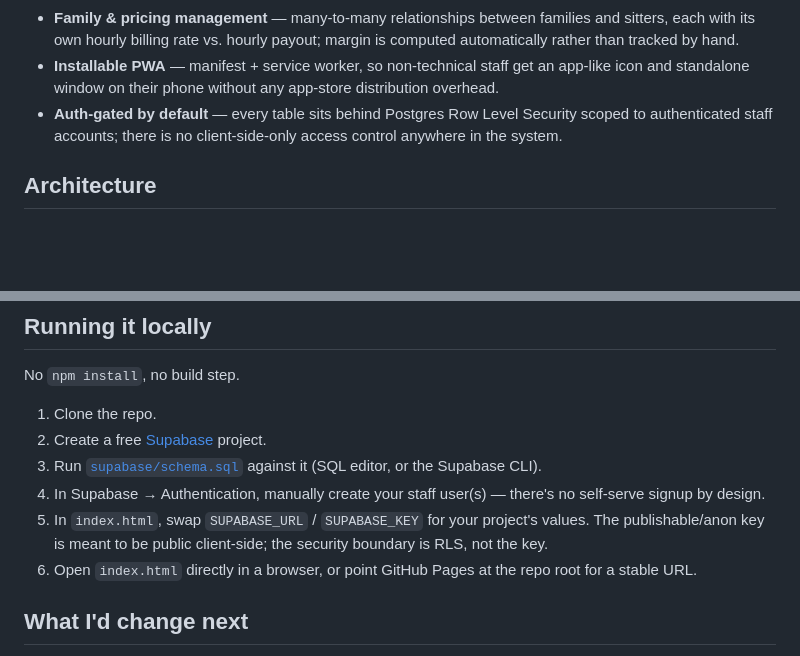
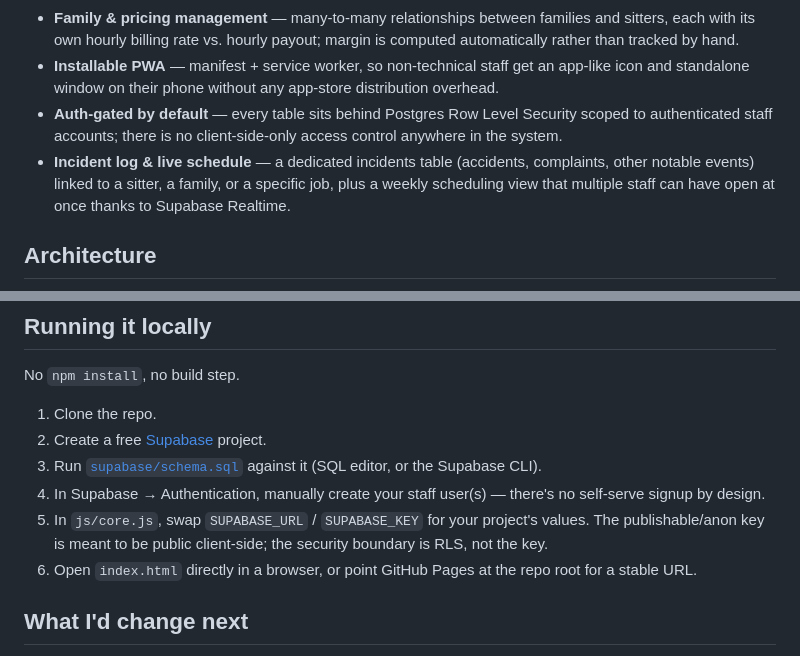
Before and after one commit to diegomarin28/sistema-parents-break, a Markdown page: README.md, 2 parts joined by grey strips. GitHub-like rendering; blank space fills up the shorter version.

```diff
--- a/README.md
+++ b/README.md
@@ -21,6 +21,7 @@ I designed and shipped a system that collapses that into one source of truth, bu
 - **Family & pricing management** — many-to-many relationships between families and sitters, each with its own hourly billing rate vs. hourly payout; margin is computed automatically rather than tracked by hand.
 - **Installable PWA** — manifest + service worker, so non-technical staff get an app-like icon and standalone window on their phone without any app-store distribution overhead.
 - **Auth-gated by default** — every table sits behind Postgres Row Level Security scoped to authenticated staff accounts; there is no client-side-only access control anywhere in the system.
+- **Incident log & live schedule** — a dedicated incidents table (accidents, complaints, other notable events) linked to a sitter, a family, or a specific job, plus a weekly scheduling view that multiple staff can have open at once thanks to Supabase Realtime.
 
 ## Architecture
 
@@ -69,9 +92,8 @@ No `npm install`, no build step.
 2. Create a free [Supabase](https://supabase.com) project.
 3. Run [`supabase/schema.sql`](./supabase/schema.sql) against it (SQL editor, or the Supabase CLI).
 4. In Supabase → Authentication, manually create your staff user(s) — there's no self-serve signup by design.
-5. In `index.html`, swap `SUPABASE_URL` / `SUPABASE_KEY` for your project's values. The publishable/anon key is meant to be public client-side; the security boundary is RLS, not the key.
+5. In `js/core.js`, swap `SUPABASE_URL` / `SUPABASE_KEY` for your project's values. The publishable/anon key is meant to be public client-side; the security boundary is RLS, not the key.
 6. Open `index.html` directly in a browser, or point GitHub Pages at the repo root for a stable URL.
-
 
 ## What I'd change next
 
```
Also changed, not shown: other parts of README.md (+35 -13 lines).
